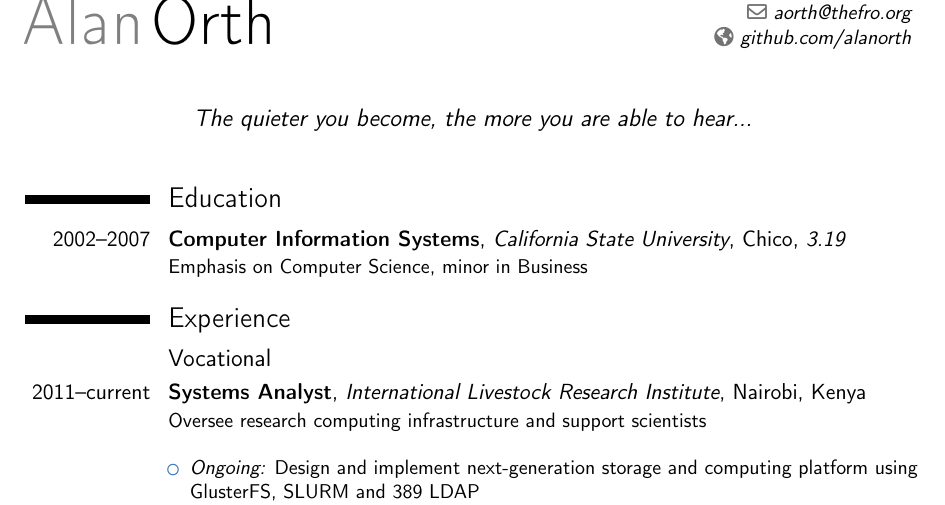
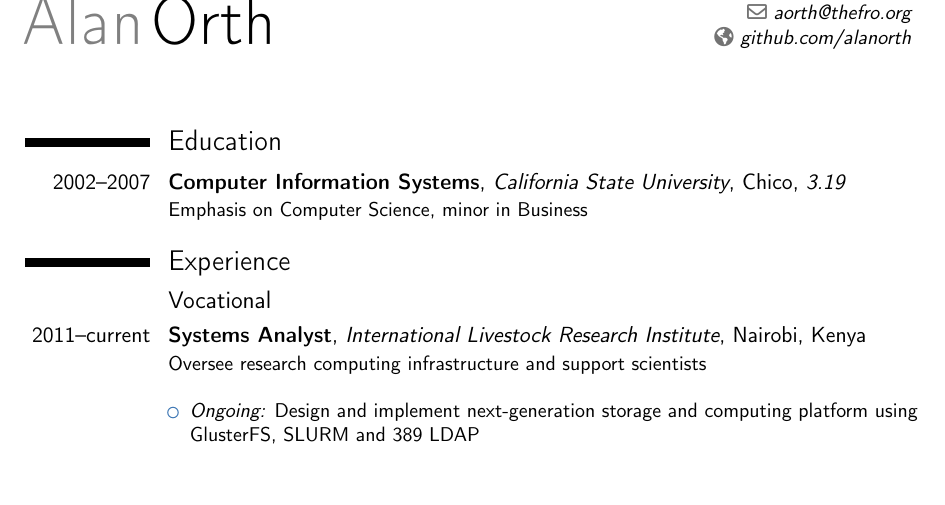
Before and after one commit to weilunzhong/cv, a LaTeX CV (cv.tex): part of page 1 of 2, cut so that both start at the same text, the shorter picture padded with empty space. Compiled offline with pdfLaTeX.

Commit message:
cv.tex: Remove quote
It's epic, no doubt.  But irrelevant.  I just wanted to see what
kind of things were possible in the moderncv template.

```diff
--- a/cv.tex
+++ b/cv.tex
@@ -32,7 +32,7 @@
 \email{aorth@thefro.org}                          % optional, remove / comment the line if not wanted
 \homepage{github.com/alanorth}                    % optional, remove / comment the line if not wanted
 %\extrainfo{additional information}            % optional, remove / comment the line if not wanted
-\quote{The quieter you become, the more you are able to hear...}                            % optional, remove / comment the line if not wanted
+%\quote{The quieter you become, the more you are able to hear...}                            % optional, remove / comment the line if not wanted
 
 % to show numerical labels in the bibliography (default is to show no labels); only useful if you make citations in your resume
 %\makeatletter
```
